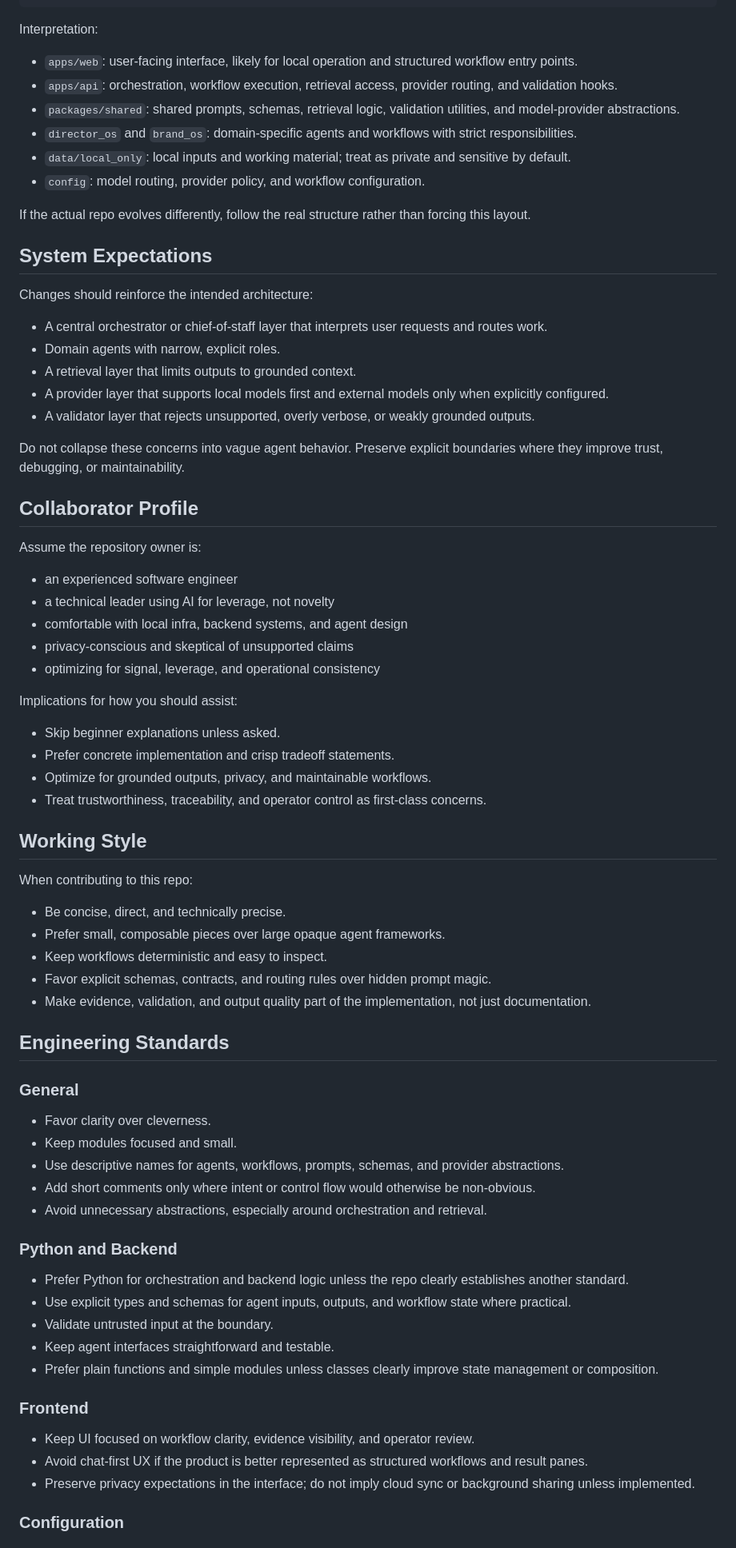
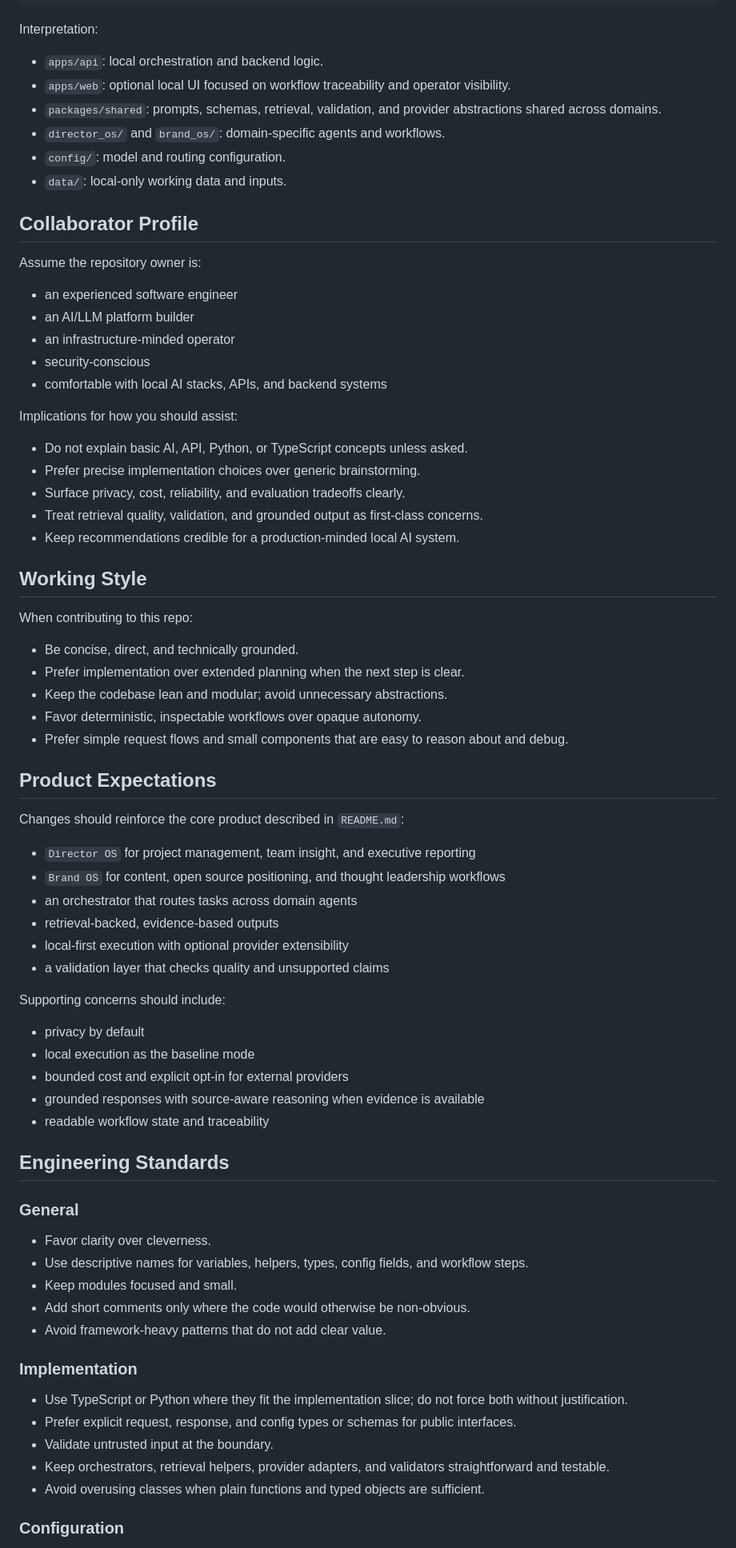
Before and after one commit to ramirez-ai-labs/ai-operating-system, a Markdown page: AGENTS.md, the part around one of its changes. Shown at 80% size. Rendered like a GitHub page.

```diff
--- a/AGENTS.md
+++ b/AGENTS.md
@@ -75,77 +45,77 @@ As the project is built out, the repo may center around a structure similar to:
 
 Interpretation:
 
-- `apps/web`: user-facing interface, likely for local operation and structured workflow entry points.
-- `apps/api`: orchestration, workflow execution, retrieval access, provider routing, and validation hooks.
-- `packages/shared`: shared prompts, schemas, retrieval logic, validation utilities, and model-provider abstractions.
-- `director_os` and `brand_os`: domain-specific agents and workflows with strict responsibilities.
-- `data/local_only`: local inputs and working material; treat as private and sensitive by default.
-- `config`: model routing, provider policy, and workflow configuration.
-
-If the actual repo evolves differently, follow the real structure rather than forcing this layout.
-
-## System Expectations
-
-Changes should reinforce the intended architecture:
-
-- A central orchestrator or chief-of-staff layer that interprets user requests and routes work.
-- Domain agents with narrow, explicit roles.
-- A retrieval layer that limits outputs to grounded context.
-- A provider layer that supports local models first and external models only when explicitly configured.
-- A validator layer that rejects unsupported, overly verbose, or weakly grounded outputs.
-
-Do not collapse these concerns into vague agent behavior. Preserve explicit boundaries where they improve trust, debugging, or maintainability.
+- `apps/api`: local orchestration and backend logic.
+- `apps/web`: optional local UI focused on workflow traceability and operator visibility.
+- `packages/shared`: prompts, schemas, retrieval, validation, and provider abstractions shared across domains.
+- `director_os/` and `brand_os/`: domain-specific agents and workflows.
+- `config/`: model and routing configuration.
+- `data/`: local-only working data and inputs.
 
 ## Collaborator Profile
 
 Assume the repository owner is:
 
 - an experienced software engineer
-- a technical leader using AI for leverage, not novelty
-- comfortable with local infra, backend systems, and agent design
-- privacy-conscious and skeptical of unsupported claims
-- optimizing for signal, leverage, and operational consistency
+- an AI/LLM platform builder
+- an infrastructure-minded operator
+- security-conscious
+- comfortable with local AI stacks, APIs, and backend systems
 
 Implications for how you should assist:
 
-- Skip beginner explanations unless asked.
-- Prefer concrete implementation and crisp tradeoff statements.
-- Optimize for grounded outputs, privacy, and maintainable workflows.
-- Treat trustworthiness, traceability, and operator control as first-class concerns.
+- Do not explain basic AI, API, Python, or TypeScript concepts unless asked.
+- Prefer precise implementation choices over generic brainstorming.
+- Surface privacy, cost, reliability, and evaluation tradeoffs clearly.
+- Treat retrieval quality, validation, and grounded output as first-class concerns.
+- Keep recommendations credible for a production-minded local AI system.
 
 ## Working Style
 
 When contributing to this repo:
 
-- Be concise, direct, and technically precise.
-- Prefer small, composable pieces over large opaque agent frameworks.
-- Keep workflows deterministic and easy to inspect.
-- Favor explicit schemas, contracts, and routing rules over hidden prompt magic.
-- Make evidence, validation, and output quality part of the implementation, not just documentation.
+- Be concise, direct, and technically grounded.
+- Prefer implementation over extended planning when the next step is clear.
+- Keep the codebase lean and modular; avoid unnecessary abstractions.
+- Favor deterministic, inspectable workflows over opaque autonomy.
+- Prefer simple request flows and small components that are easy to reason about and debug.
+
+## Product Expectations
+
+Changes should reinforce the core product described in `README.md`:
+
+- `Director OS` for project management, team insight, and executive reporting
+- `Brand OS` for content, open source positioning, and thought leadership workflows
+- an orchestrator that routes tasks across domain agents
+- retrieval-backed, evidence-based outputs
+- local-first execution with optional provider extensibility
+- a validation layer that checks quality and unsupported claims
+
+Supporting concerns should include:
+
+- privacy by default
+- local execution as the baseline mode
+- bounded cost and explicit opt-in for external providers
+- grounded responses with source-aware reasoning when evidence is available
+- readable workflow state and traceability
 
 ## Engineering Standards
 
 ### General
 
 - Favor clarity over cleverness.
+- Use descriptive names for variables, helpers, types, config fields, and workflow steps.
 - Keep modules focused and small.
-- Use descriptive names for agents, workflows, prompts, schemas, and provider abstractions.
-- Add short comments only where intent or control flow would otherwise be non-obvious.
-- Avoid unnecessary abstractions, especially around orchestration and retrieval.
+- Add short comments only where the code would otherwise be non-obvious.
+- Avoid framework-heavy patterns that do not add clear value.
 
-### Python and Backend
+### Implementation
 
-- Prefer Python for orchestration and backend logic unless the repo clearly establishes another standard.
-- Use explicit types and schemas for agent inputs, outputs, and workflow state where practical.
+- Use TypeScript or Python where they fit the implementation slice; do not force both without justification.
+- Prefer explicit request, response, and config types or schemas for public interfaces.
 - Validate untrusted input at the boundary.
-- Keep agent interfaces straightforward and testable.
-- Prefer plain functions and simple modules unless classes clearly improve state management or composition.
-
-### Frontend
-
-- Keep UI focused on workflow clarity, evidence visibility, and operator review.
-- Avoid chat-first UX if the product is better represented as structured workflows and result panes.
-- Preserve privacy expectations in the interface; do not imply cloud sync or background sharing unless implemented.
+- Keep orchestrators, retrieval helpers, provider adapters, and validators straightforward and testable.
+- Avoid overusing classes when plain functions and typed objects are sufficient.
 
 ### Configuration
 
```
Also changed, not shown: other parts of AGENTS.md (+64 -101 lines).
